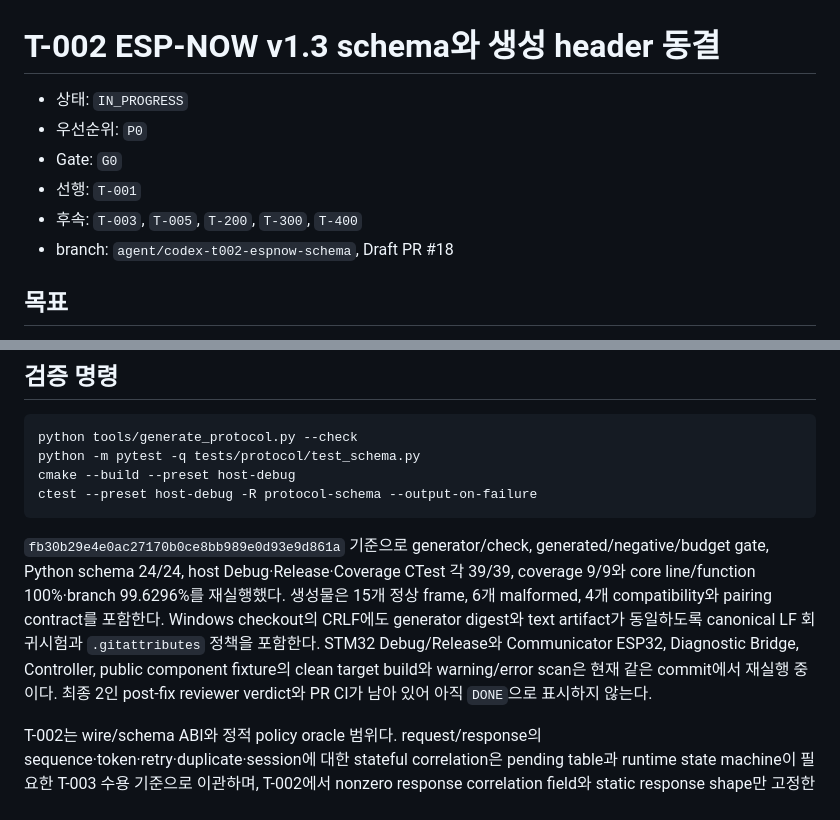
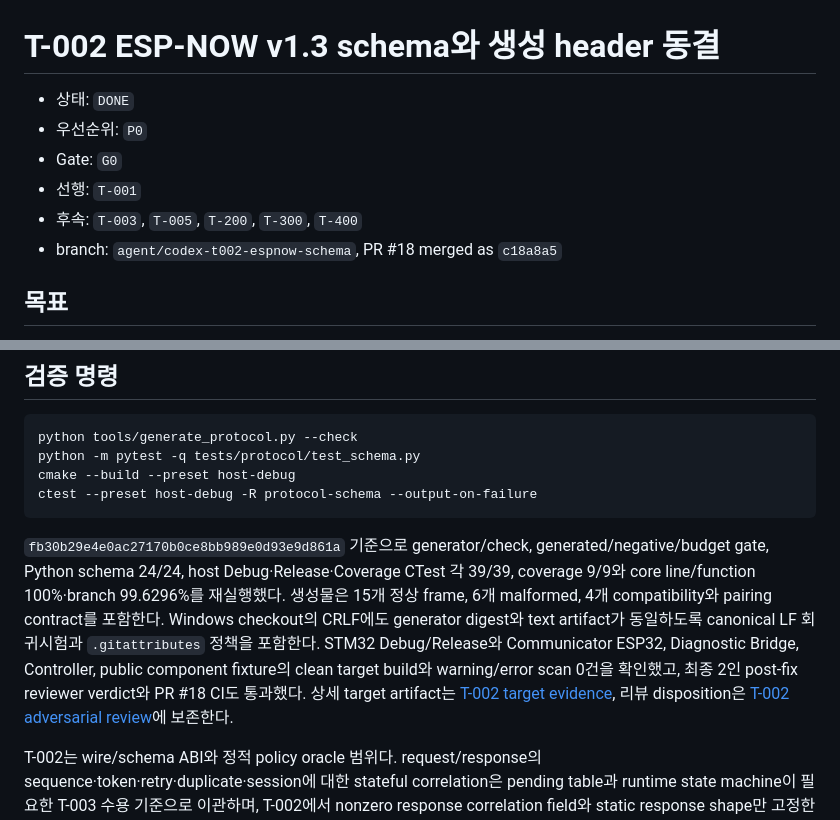
Before and after one commit to digitie/canview, a Markdown page: docs/tasks/T-002-espnow-schema-v1.3.md, 2 parts joined by grey strips. Drawn GitHub-style.

Commit message:
docs: close T-002 archive metadata

````diff
--- a/docs/tasks/T-002-espnow-schema-v1.3.md
+++ b/docs/tasks/T-002-espnow-schema-v1.3.md
@@ -1,11 +1,11 @@
 # T-002 ESP-NOW v1.3 schema와 생성 header 동결
 
-- 상태: `IN_PROGRESS`
+- 상태: `DONE`
 - 우선순위: `P0`
 - Gate: `G0`
 - 선행: `T-001`
 - 후속: `T-003`, `T-005`, `T-200`, `T-300`, `T-400`
-- branch: `agent/codex-t002-espnow-schema`, Draft PR #18
+- branch: `agent/codex-t002-espnow-schema`, PR #18 merged as `c18a8a5`
 
 ## 목표
 
@@ -103,7 +103,7 @@ cmake --build --preset host-debug
 ctest --preset host-debug -R protocol-schema --output-on-failure
 ```
 
-`fb30b29e4e0ac27170b0ce8bb989e0d93e9d861a` 기준으로 generator/check, generated/negative/budget gate, Python schema 24/24, host Debug·Release·Coverage CTest 각 39/39, coverage 9/9와 core line/function 100%·branch 99.6296%를 재실행했다. 생성물은 15개 정상 frame, 6개 malformed, 4개 compatibility와 pairing contract를 포함한다. Windows checkout의 CRLF에도 generator digest와 text artifact가 동일하도록 canonical LF 회귀시험과 `.gitattributes` 정책을 포함한다. STM32 Debug/Release와 Communicator ESP32, Diagnostic Bridge, Controller, public component fixture의 clean target build와 warning/error scan은 현재 같은 commit에서 재실행 중이다. 최종 2인 post-fix reviewer verdict와 PR CI가 남아 있어 아직 `DONE`으로 표시하지 않는다.
+`fb30b29e4e0ac27170b0ce8bb989e0d93e9d861a` 기준으로 generator/check, generated/negative/budget gate, Python schema 24/24, host Debug·Release·Coverage CTest 각 39/39, coverage 9/9와 core line/function 100%·branch 99.6296%를 재실행했다. 생성물은 15개 정상 frame, 6개 malformed, 4개 compatibility와 pairing contract를 포함한다. Windows checkout의 CRLF에도 generator digest와 text artifact가 동일하도록 canonical LF 회귀시험과 `.gitattributes` 정책을 포함한다. STM32 Debug/Release와 Communicator ESP32, Diagnostic Bridge, Controller, public component fixture의 clean target build와 warning/error scan 0건을 확인했고, 최종 2인 post-fix reviewer verdict와 PR #18 CI도 통과했다. 상세 target artifact는 [T-002 target evidence](../reviews/adversarial/evidence/2026-09-06-T-002-target-final.md), 리뷰 disposition은 [T-002 adversarial review](../reviews/adversarial/2026-09-06-T-002.md)에 보존한다.
 
 T-002는 wire/schema ABI와 정적 policy oracle 범위다. request/response의 sequence·token·retry·duplicate·session에 대한 stateful correlation은 pending table과 runtime state machine이 필요한 T-003 수용 기준으로 이관하며, T-002에서 nonzero response correlation field와 static response shape만 고정한다.
 
````
Also changed, not shown: docs/tasks.md (+0 -1 lines).
